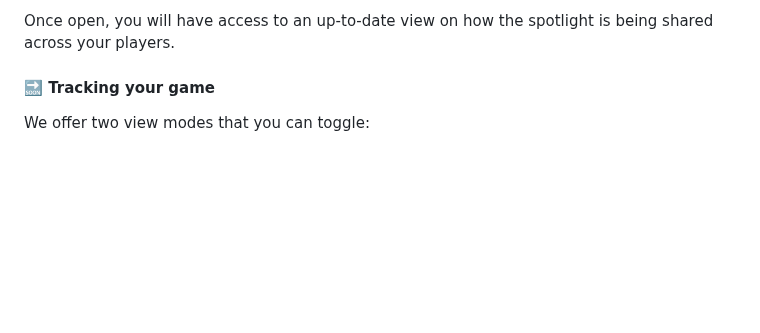
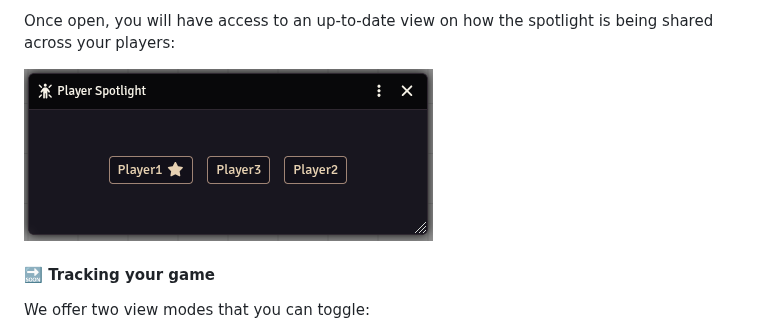
Before and after one commit to HectorCastelli/fvtt-player-spotlight, a Markdown page: README.md, the part around one of its changes. Rendered like a GitHub page; pictures changed too: assets/window.png (added); blank space fills up the shorter version.

Commit message:
setup basic information in readme

```diff
--- a/README.md
+++ b/README.md
@@ -20,5 +20,7 @@ Click the spotlight icon on the right of the player list, to display the `Spotli
 
-Once open, you will have access to an up-to-date view on how the spotlight is being shared across your players.
+Once open, you will have access to an up-to-date view on how the spotlight is being shared across your players:
+
+![Spotlight window showing the list of players](./assets/window.png)
 
 #### 🔜 Tracking your game
 
```
Also changed, not shown: other parts of README.md (+3 -3 lines), assets/activation.png (added).
